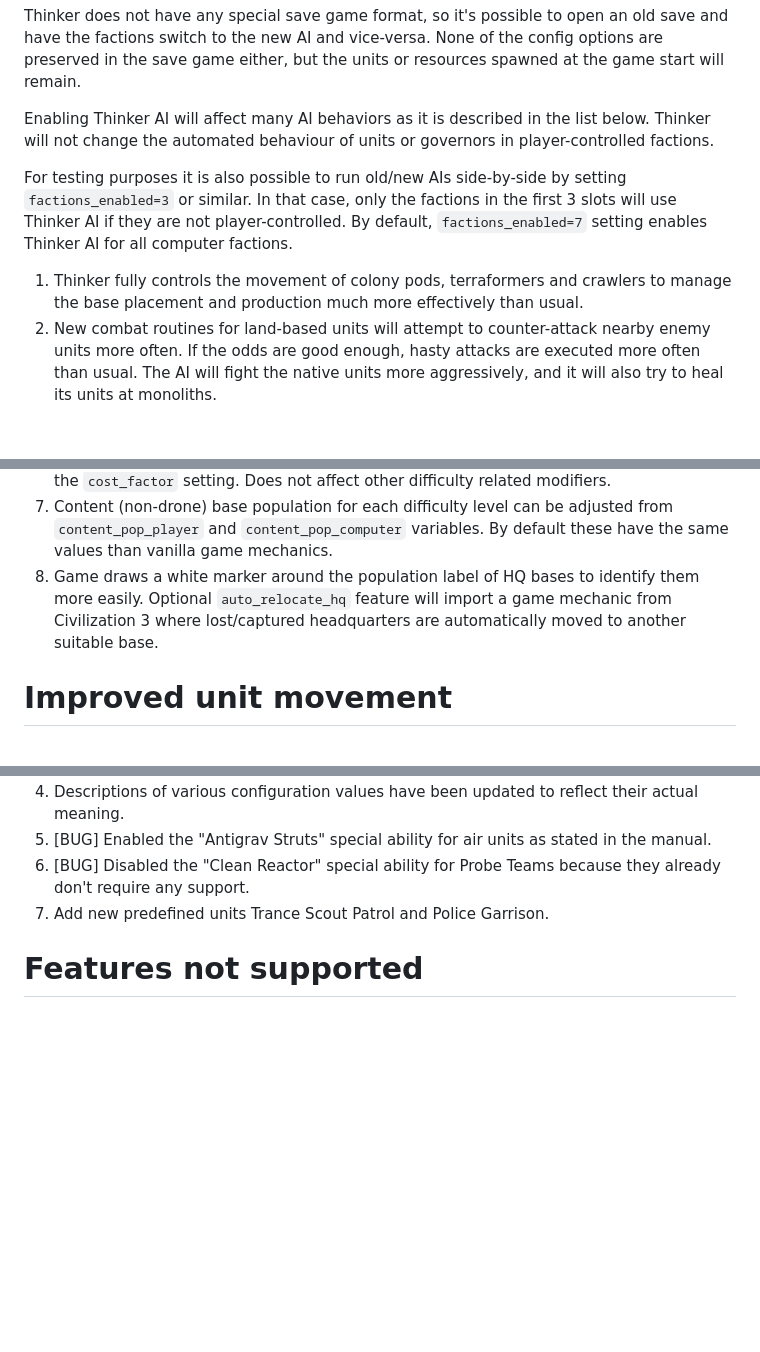
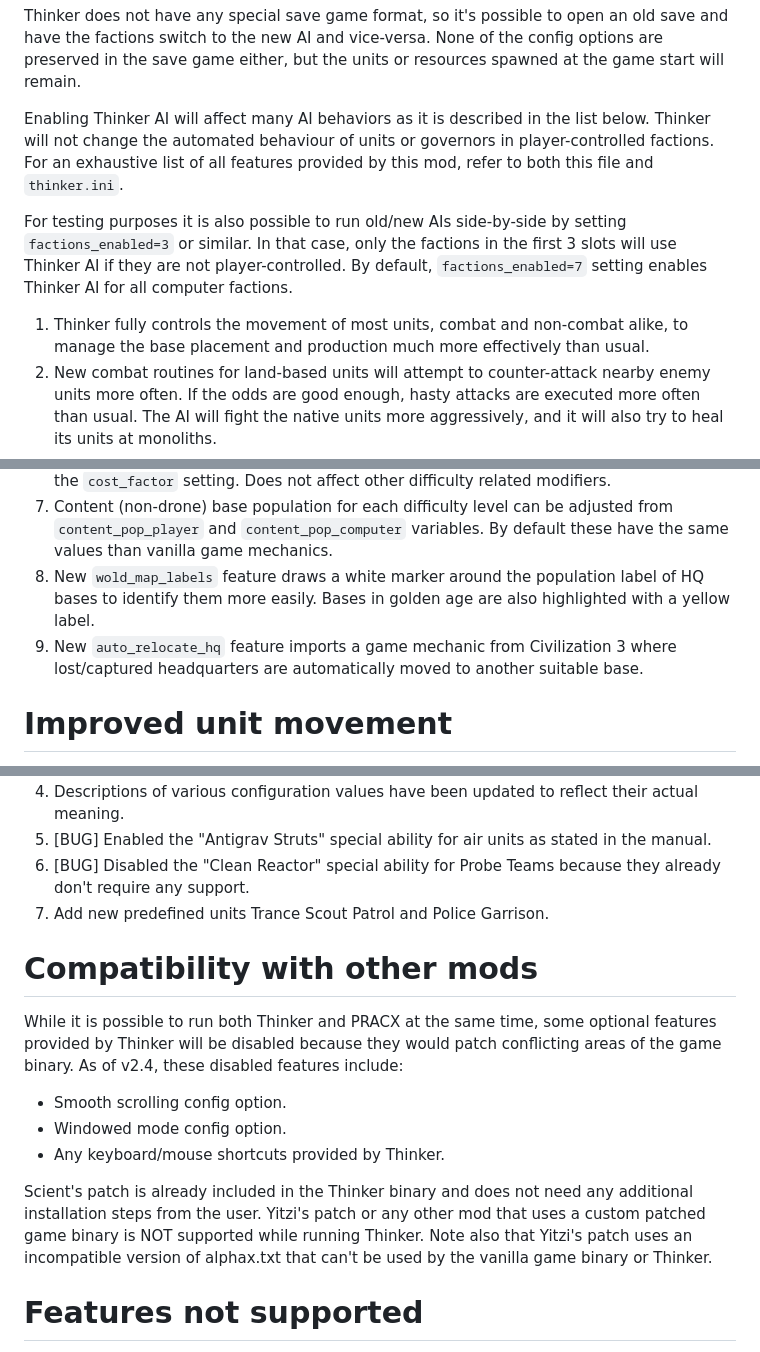
Before and after one commit to induktio/thinker, a Markdown page: Details.md, 3 parts joined by grey strips. Rendered like a GitHub page; blank space fills up the shorter version.

```diff
--- a/Details.md
+++ b/Details.md
@@ -5,11 +5,11 @@ Thinker has several advanced planning routines that enhance the base game AI to
 
 Thinker does not have any special save game format, so it's possible to open an old save and have the factions switch to the new AI and vice-versa. None of the config options are preserved in the save game either, but the units or resources spawned at the game start will remain.
 
-Enabling Thinker AI will affect many AI behaviors as it is described in the list below. Thinker will not change the automated behaviour of units or governors in player-controlled factions.
+Enabling Thinker AI will affect many AI behaviors as it is described in the list below. Thinker will not change the automated behaviour of units or governors in player-controlled factions. For an exhaustive list of all features provided by this mod, refer to both this file and `thinker.ini`.
 
 For testing purposes it is also possible to run old/new AIs side-by-side by setting `factions_enabled=3` or similar. In that case, only the factions in the first 3 slots will use Thinker AI if they are not player-controlled. By default, `factions_enabled=7` setting enables Thinker AI for all computer factions.
 
-1. Thinker fully controls the movement of colony pods, terraformers and crawlers to manage the base placement and production much more effectively than usual.
+1. Thinker fully controls the movement of most units, combat and non-combat alike, to manage the base placement and production much more effectively than usual.
 2. New combat routines for land-based units will attempt to counter-attack nearby enemy units more often. If the odds are good enough, hasty attacks are executed more often than usual. The AI will fight the native units more aggressively, and it will also try to heal its units at monoliths.
 3. Thinker base production AI will decide every item that is produced in a base. The build order can differ substantially from anything the normal AIs might decide to produce, and the difference can be easily noted in the vastly increased quantity of formers and crawlers the AIs might have.
 4. Social AI feature will decide the social engineering models the AI factions will choose. It will attempt to take into account the various cumulative/non-linear effects of the society models and any bonuses provided by the secret projects. The AI is now capable of pop-booming if enough growth is attainable, and it will also try to avoid pacifist drones by switching out of SE models with too many police penalties. All the SE model effects are moddable because the AI is not hardcoded in any particular choices. This feature is also capable of managing all the custom factions.
@@ -25,7 +25,8 @@ In addition to the bugfix patches listed separately, items that are listed after
 5. All expansion related content can be disabled by using the `smac_only` setting, see further below.
 6. AI mineral/nutrient production cost factors for each difficulty level can be changed from the `cost_factor` setting. Does not affect other difficulty related modifiers.
 7. Content (non-drone) base population for each difficulty level can be adjusted from `content_pop_player` and `content_pop_computer` variables. By default these have the same values than vanilla game mechanics.
-8. Game draws a white marker around the population label of HQ bases to identify them more easily. Optional `auto_relocate_hq` feature will import a game mechanic from Civilization 3 where lost/captured headquarters are automatically moved to another suitable base.
+8. New `wold_map_labels` feature draws a white marker around the population label of HQ bases to identify them more easily. Bases in golden age are also highlighted with a yellow label.
+9. New `auto_relocate_hq` feature imports a game mechanic from Civilization 3 where lost/captured headquarters are automatically moved to another suitable base.
 
 
 Improved unit movement
@@ -90,6 +91,17 @@ Proposed alphax.txt settings for Thinker can be found from [this file](docs/alph
 5. [BUG] Enabled the "Antigrav Struts" special ability for air units as stated in the manual.
 6. [BUG] Disabled the "Clean Reactor" special ability for Probe Teams because they already don't require any support.
 7. Add new predefined units Trance Scout Patrol and Police Garrison.
+
+
+Compatibility with other mods
+=============================
+While it is possible to run both Thinker and PRACX at the same time, some optional features provided by Thinker will be disabled because they would patch conflicting areas of the game binary. As of v2.4, these disabled features include:
+
+* Smooth scrolling config option.
+* Windowed mode config option.
+* Any keyboard/mouse shortcuts provided by Thinker.
+
+Scient's patch is already included in the Thinker binary and does not need any additional installation steps from the user. Yitzi's patch or any other mod that uses a custom patched game binary is NOT supported while running Thinker. Note also that Yitzi's patch uses an incompatible version of alphax.txt that can't be used by the vanilla game binary or Thinker.
 
 
 Features not supported
```
Also changed, not shown: Readme.md (+9 -6 lines), tools/palette_colors.png (added).
